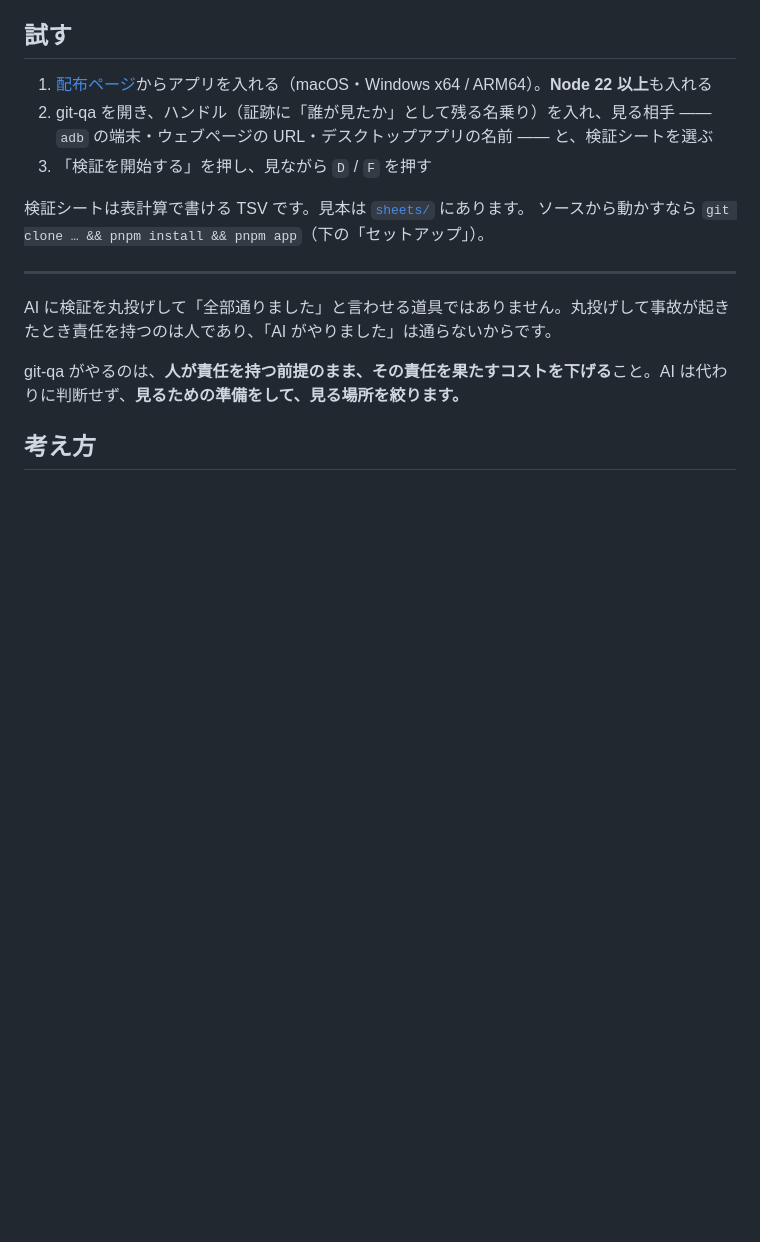
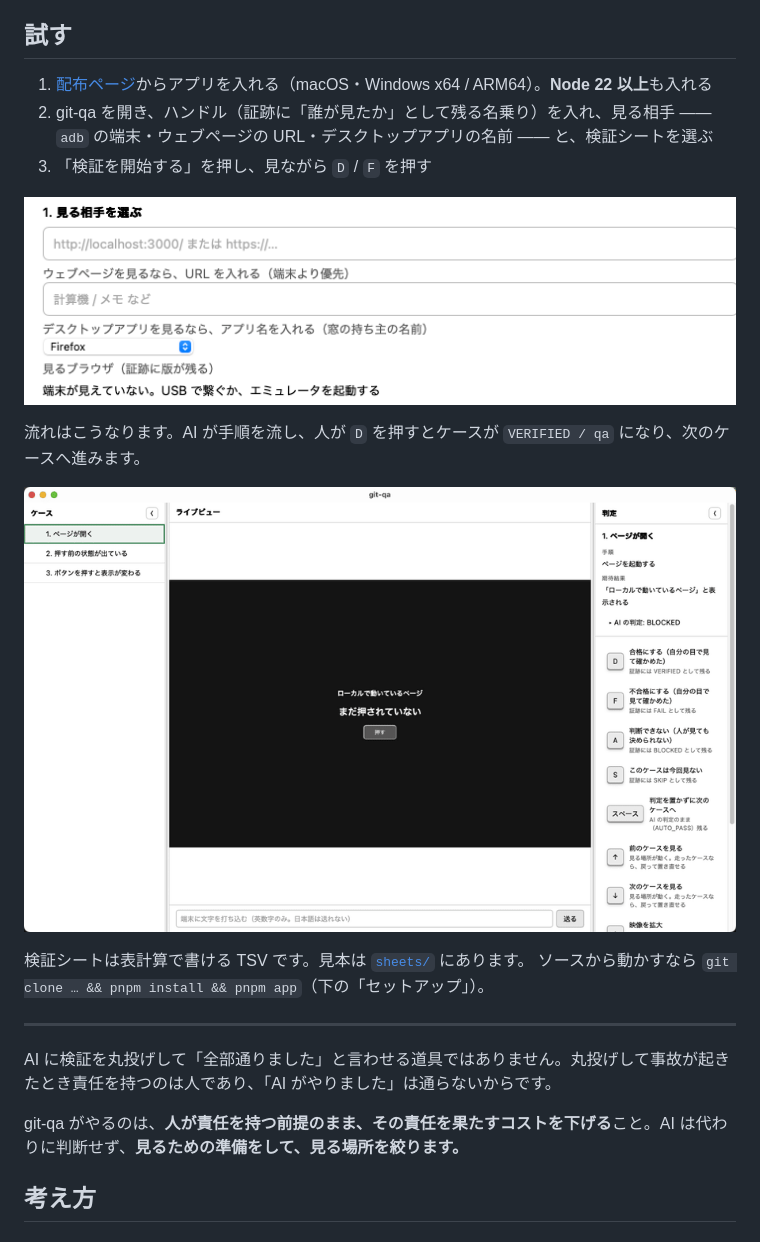
Before and after one commit to meta-taro/git-qa, a Markdown page: README.ja.md, the part around one of its changes. GitHub-like rendering; pictures changed too: docs/images/flow.gif (added), docs/images/setup-target.png (added); blank space fills up the shorter version.

```diff
--- a/README.ja.md
+++ b/README.ja.md
@@ -32,6 +33,12 @@ Android・ウェブ・デスクトップ・iPhone でできます。夜のうち
 2. git-qa を開き、ハンドル（証跡に「誰が見たか」として残る名乗り）を入れ、見る相手 ——
    `adb` の端末・ウェブページの URL・デスクトップアプリの名前 —— と、検証シートを選ぶ
 3. 「検証を開始する」を押し、見ながら `D` / `F` を押す
+
+![見る相手を選ぶ：ウェブページの URL・デスクトップアプリの名前・adb の端末](./docs/images/setup-target.png)
+
+流れはこうなります。AI が手順を流し、人が `D` を押すとケースが `VERIFIED / qa` になり、次のケースへ進みます。
+
+![実行の流れ：ケース 1・2 を人が合格にし、ケース 3 で AI がボタンを押して結果を見つけたところ](./docs/images/flow.gif)
 
 検証シートは表計算で書ける TSV です。見本は [`sheets/`](./sheets/) にあります。
 ソースから動かすなら `git clone … && pnpm install && pnpm app`（下の「セットアップ」）。
```
Also changed, not shown: other parts of README.ja.md (+4 -3 lines), README.md (+10 -3 lines), docs/images/run.png (added).
